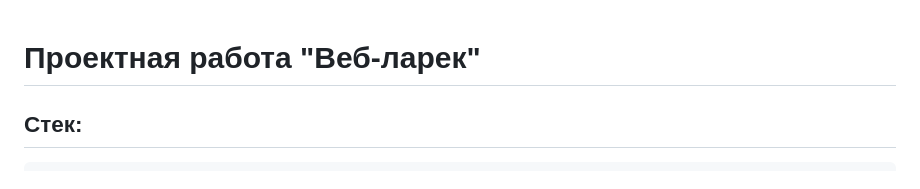
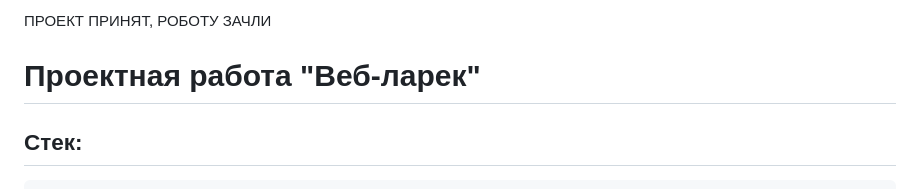
Before and after one commit to gothelph/web-larek-frontend, a Markdown page: README.md, the part around the change. Rendered like a GitHub page.

```diff
--- a/README.md
+++ b/README.md
@@ -1,3 +1,5 @@
+ПРОЕКТ ПРИНЯТ, РОБОТУ ЗАЧЛИ
+
 # Проектная работа "Веб-ларек"
 
 ## Стек:
```
